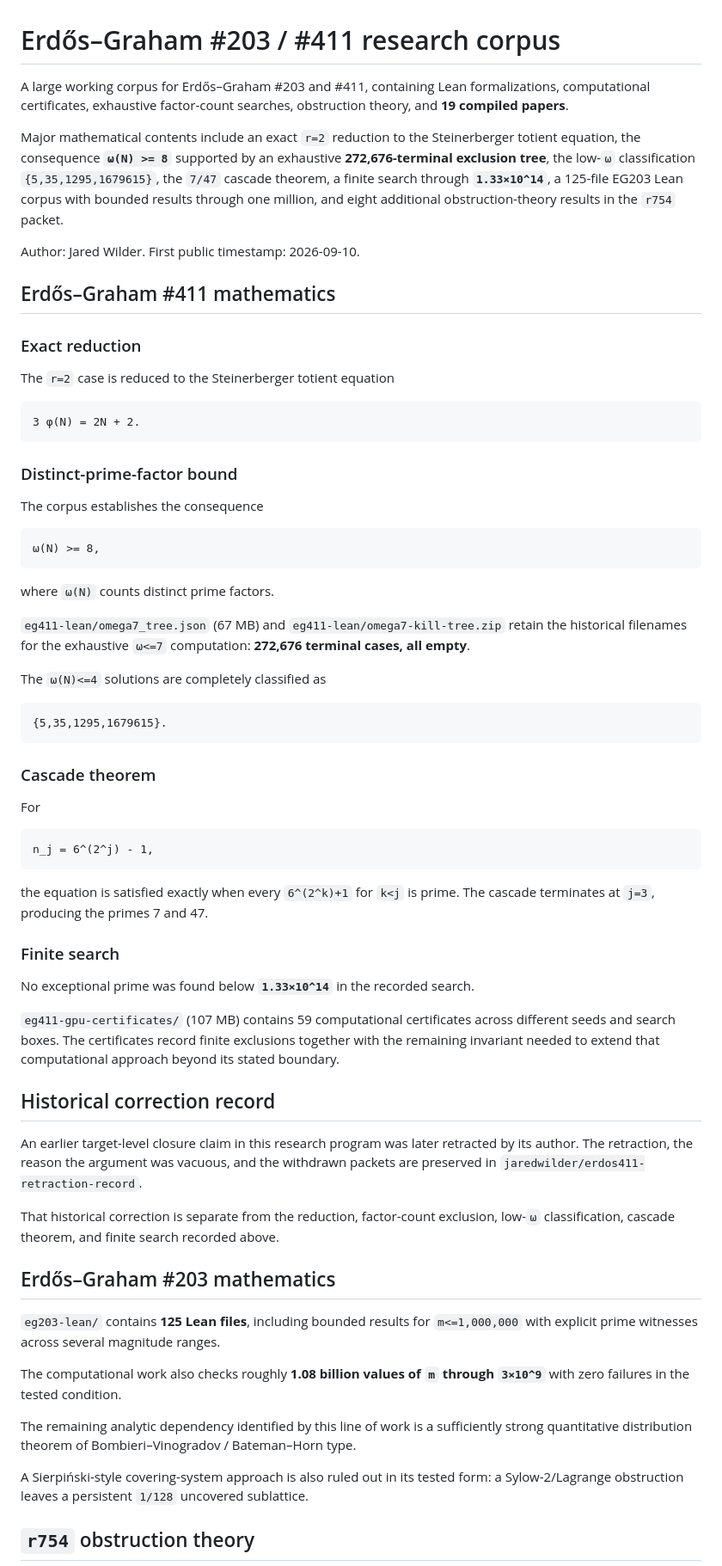
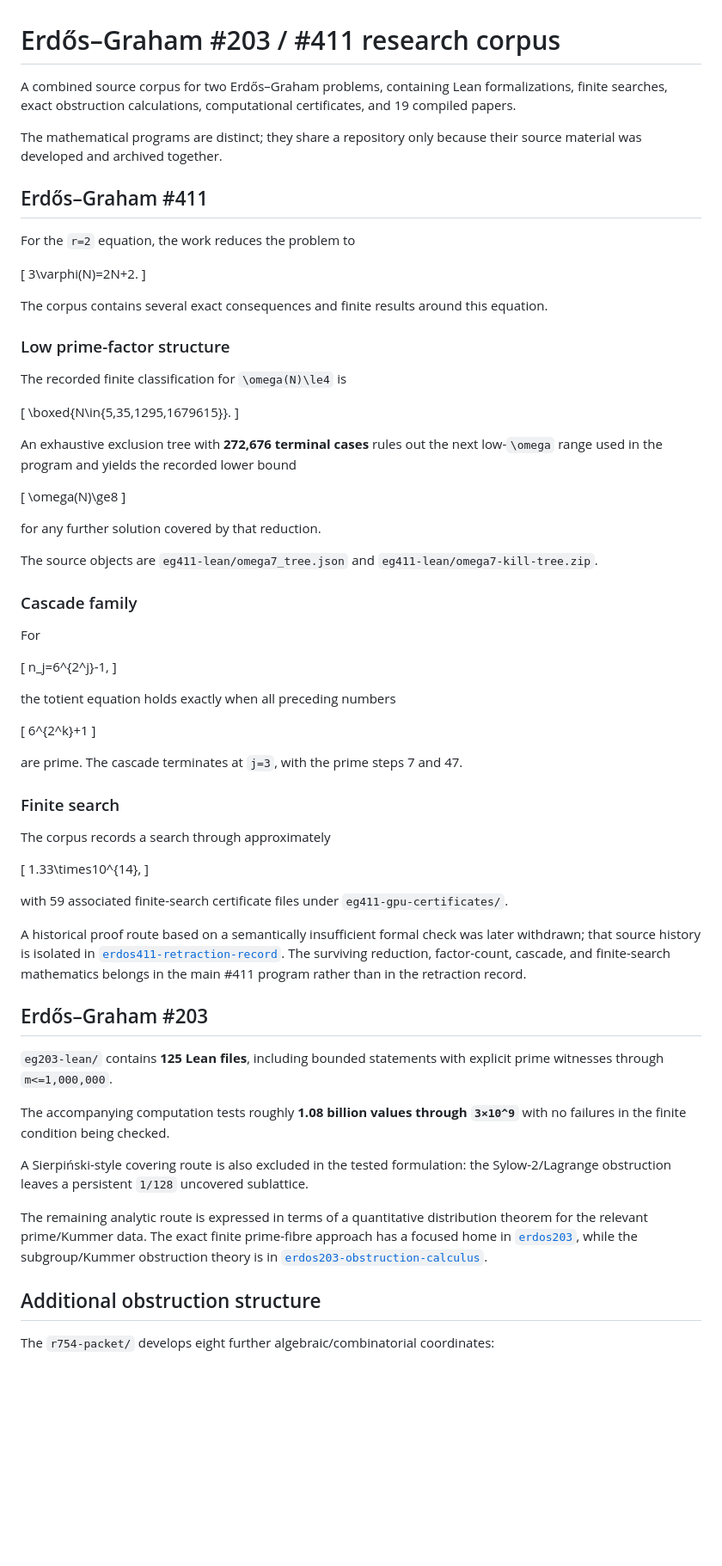
Before and after one commit to jaredwilder/eg203-eg411-corpus, a Markdown page: README.md, the part around one of its changes. Shown at 86% size. Drawn GitHub-style; blank space fills up the shorter version.

Commit message:
Rewrite README as a clean EG203/EG411 corpus index

````diff
--- a/README.md
+++ b/README.md
@@ -1,70 +1,76 @@
 # Erdős–Graham #203 / #411 research corpus
 
-A large working corpus for Erdős–Graham #203 and #411, containing Lean formalizations, computational certificates, exhaustive factor-count searches, obstruction theory, and **19 compiled papers**.
+A combined source corpus for two Erdős–Graham problems, containing Lean formalizations, finite searches, exact obstruction calculations, computational certificates, and 19 compiled papers.
 
-Major mathematical contents include an exact `r=2` reduction to the Steinerberger totient equation, the consequence **`ω(N) >= 8`** supported by an exhaustive **272,676-terminal exclusion tree**, the low-`ω` classification `{5,35,1295,1679615}`, the `7/47` cascade theorem, a finite search through **`1.33×10^14`**, a 125-file EG203 Lean corpus with bounded results through one million, and eight additional obstruction-theory results in the `r754` packet.
+The mathematical programs are distinct; they share a repository only because their source material was developed and archived together.
 
-Author: Jared Wilder. First public timestamp: 2026-09-10.
+## Erdős–Graham #411
 
-## Erdős–Graham #411 mathematics
+For the `r=2` equation, the work reduces the problem to
 
-### Exact reduction
+\[
+3\varphi(N)=2N+2.
+\]
 
-The `r=2` case is reduced to the Steinerberger totient equation
+The corpus contains several exact consequences and finite results around this equation.
 
-```text
-3 φ(N) = 2N + 2.
-```
+### Low prime-factor structure
 
-### Distinct-prime-factor bound
+The recorded finite classification for `\omega(N)\le4` is
 
-The corpus establishes the consequence
+\[
+\boxed{N\in\{5,35,1295,1679615\}}.
+\]
 
-```text
-ω(N) >= 8,
-```
+An exhaustive exclusion tree with **272,676 terminal cases** rules out the next low-`\omega` range used in the program and yields the recorded lower bound
 
-where `ω(N)` counts distinct prime factors.
+\[
+\omega(N)\ge8
+\]
 
-`eg411-lean/omega7_tree.json` (67 MB) and `eg411-lean/omega7-kill-tree.zip` retain the historical filenames for the exhaustive `ω<=7` computation: **272,676 terminal cases, all empty**.
+for any further solution covered by that reduction.
 
-The `ω(N)<=4` solutions are completely classified as
+The source objects are `eg411-lean/omega7_tree.json` and `eg411-lean/omega7-kill-tree.zip`.
 
-```text
-{5,35,1295,1679615}.
-```
-
-### Cascade theorem
+### Cascade family
 
 For
 
-```text
-n_j = 6^(2^j) - 1,
-```
+\[
+n_j=6^{2^j}-1,
+\]
 
-the equation is satisfied exactly when every `6^(2^k)+1` for `k<j` is prime. The cascade terminates at `j=3`, producing the primes 7 and 47.
+the totient equation holds exactly when all preceding numbers
+
+\[
+6^{2^k}+1
+\]
+
+are prime. The cascade terminates at `j=3`, with the prime steps 7 and 47.
 
 ### Finite search
 
-No exceptional prime was found below **`1.33×10^14`** in the recorded search.
+The corpus records a search through approximately
 
-`eg411-gpu-certificates/` (107 MB) contains 59 computational certificates across different seeds and search boxes. The certificates record finite exclusions together with the remaining invariant needed to extend that computational approach beyond its stated boundary.
+\[
+1.33\times10^{14},
+\]
 
-## Historical correction record
+with 59 associated finite-search certificate files under `eg411-gpu-certificates/`.
 
-An earlier target-level closure claim in this research program was later retracted by its author. The retraction, the reason the argument was vacuous, and the withdrawn packets are preserved in `jaredwilder/erdos411-retraction-record`.
+A historical proof route based on a semantically insufficient formal check was later withdrawn; that source history is isolated in [`erdos411-retraction-record`](https://github.com/jaredwilder/erdos411-retraction-record). The surviving reduction, factor-count, cascade, and finite-search mathematics belongs in the main #411 program rather than in the retraction record.
 
-That historical correction is separate from the reduction, factor-count exclusion, low-`ω` classification, cascade theorem, and finite search recorded above.
+## Erdős–Graham #203
 
-## Erdős–Graham #203 mathematics
+`eg203-lean/` contains **125 Lean files**, including bounded statements with explicit prime witnesses through `m<=1,000,000`.
 
-`eg203-lean/` contains **125 Lean files**, including bounded results for `m<=1,000,000` with explicit prime witnesses across several magnitude ranges.
+The accompanying computation tests roughly **1.08 billion values through `3×10^9`** with no failures in the finite condition being checked.
 
-The computational work also checks roughly **1.08 billion values of `m` through `3×10^9`** with zero failures in the tested condition.
+A Sierpiński-style covering route is also excluded in the tested formulation: the Sylow-2/Lagrange obstruction leaves a persistent `1/128` uncovered sublattice.
 
-The remaining analytic dependency identified by this line of work is a sufficiently strong quantitative distribution theorem of Bombieri–Vinogradov / Bateman–Horn type.
+The remaining analytic route is expressed in terms of a quantitative distribution theorem for the relevant prime/Kummer data. The exact finite prime-fibre approach has a focused home in [`erdos203`](https://github.com/jaredwilder/erdos203), while the subgroup/Kummer obstruction theory is in [`erdos203-obstruction-calculus`](https://github.com/jaredwilder/erdos203-obstruction-calculus).
 
-A Sierpiński-style covering-system approach is also ruled out in its tested form: a Sylow-2/Lagrange obstruction leaves a persistent `1/128` uncovered sublattice.
+## Additional obstruction structure
 
-## `r754` obstruction theory
+The `r754-packet/` develops eight further algebraic/combinatorial coordinates:
 
````
Also changed, not shown: other parts of README.md (+7 -13 lines).
